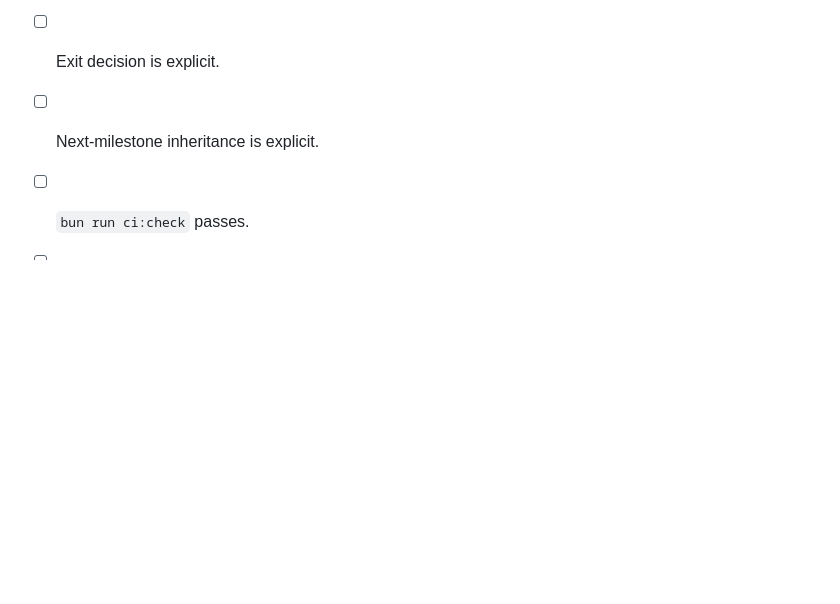
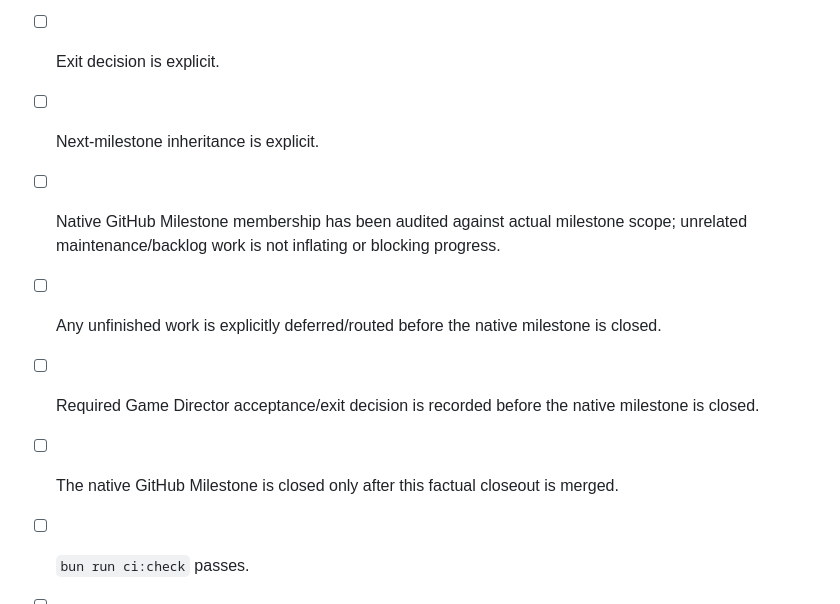
Before and after one commit to bongohorse/monster-girl-delivery, a Markdown page: docs/milestones/TEMPLATE.md, the part around the change. Rendered like a GitHub page; blank space fills up the shorter version.

Commit message:
docs: add native milestone closeout checks

```diff
--- a/docs/milestones/TEMPLATE.md
+++ b/docs/milestones/TEMPLATE.md
@@ -107,6 +107,10 @@ Before merging a milestone completion report:
 - [ ] Product/architecture decision states are accurate.
 - [ ] Exit decision is explicit.
 - [ ] Next-milestone inheritance is explicit.
+- [ ] Native GitHub Milestone membership has been audited against actual milestone scope; unrelated maintenance/backlog work is not inflating or blocking progress.
+- [ ] Any unfinished work is explicitly deferred/routed before the native milestone is closed.
+- [ ] Required Game Director acceptance/exit decision is recorded before the native milestone is closed.
+- [ ] The native GitHub Milestone is closed only after this factual closeout is merged.
 - [ ] `bun run ci:check` passes.
 - [ ] `bun run typecheck` passes.
 - [ ] `bun run test` passes.
```
